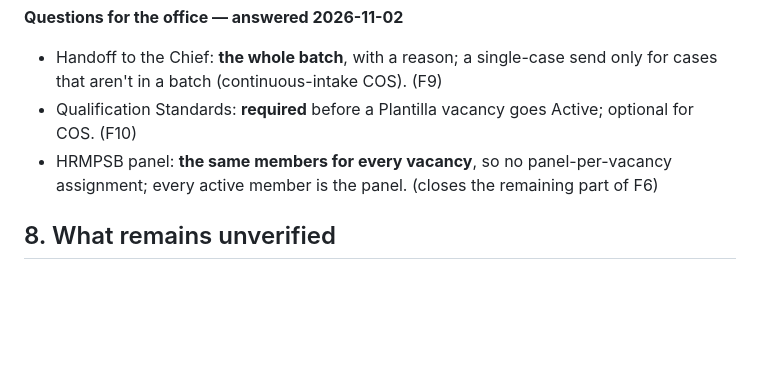
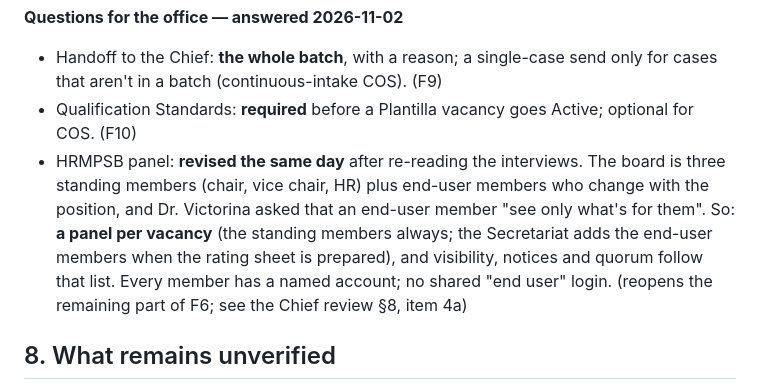
Before and after one commit to cybertechiesph/RecruitGuard-CHD, a Markdown page: docs/secretariat-final-review-2026-11.md, the part around the change. Rendered like a GitHub page; blank space fills up the shorter version.

```diff
--- a/docs/secretariat-final-review-2026-11.md
+++ b/docs/secretariat-final-review-2026-11.md
@@ -366,8 +366,13 @@ first (handoff scope; whether QS is mandatory at publication).
   that aren't in a batch (continuous-intake COS). (F9)
 - Qualification Standards: **required** before a Plantilla vacancy goes Active; optional for
   COS. (F10)
-- HRMPSB panel: **the same members for every vacancy**, so no panel-per-vacancy assignment;
-  every active member is the panel. (closes the remaining part of F6)
+- HRMPSB panel: **revised the same day** after re-reading the interviews. The board is three
+  standing members (chair, vice chair, HR) plus end-user members who change with the position,
+  and Dr. Victorina asked that an end-user member "see only what's for them". So: **a panel per
+  vacancy** (the standing members always; the Secretariat adds the end-user members when the
+  rating sheet is prepared), and visibility, notices and quorum follow that list. Every member
+  has a named account; no shared "end user" login. (reopens the remaining part of F6; see the
+  Chief review §8, item 4a)
 
 ## 8. What remains unverified
 
```
Also changed, not shown: docs/hrm-chief-review-2026-11.md (+19 -8 lines).
